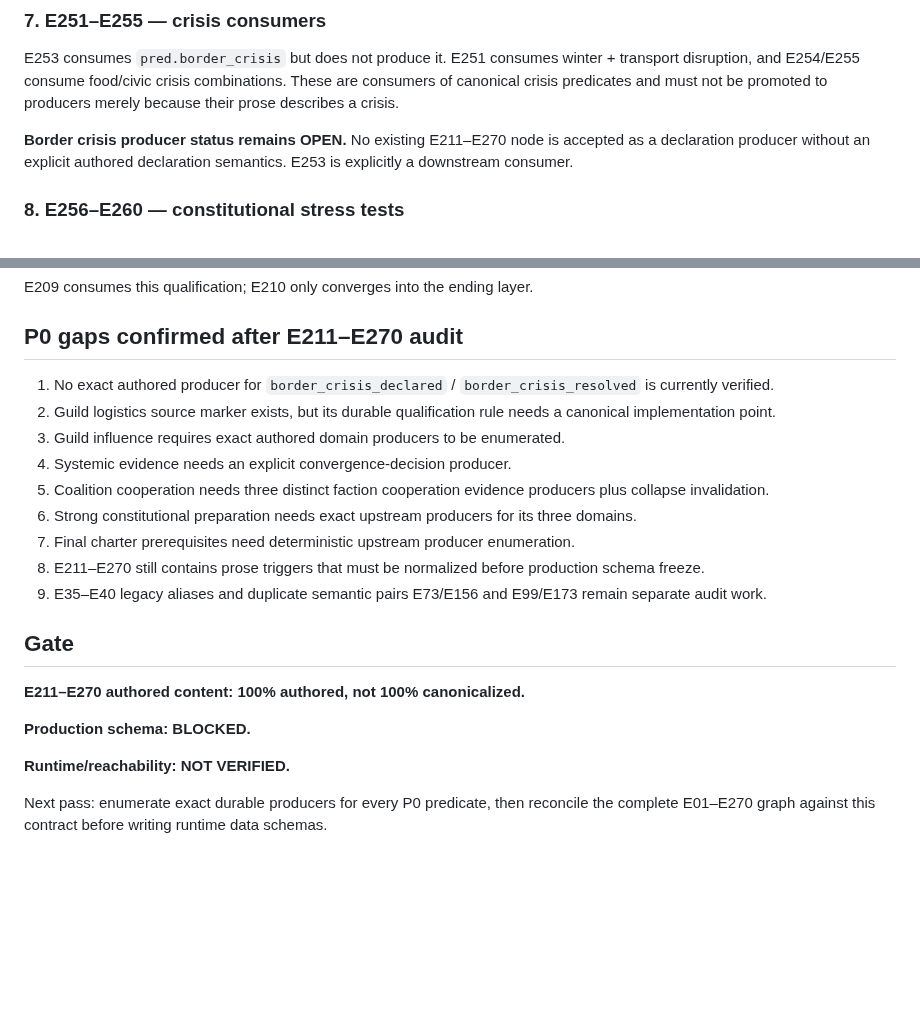
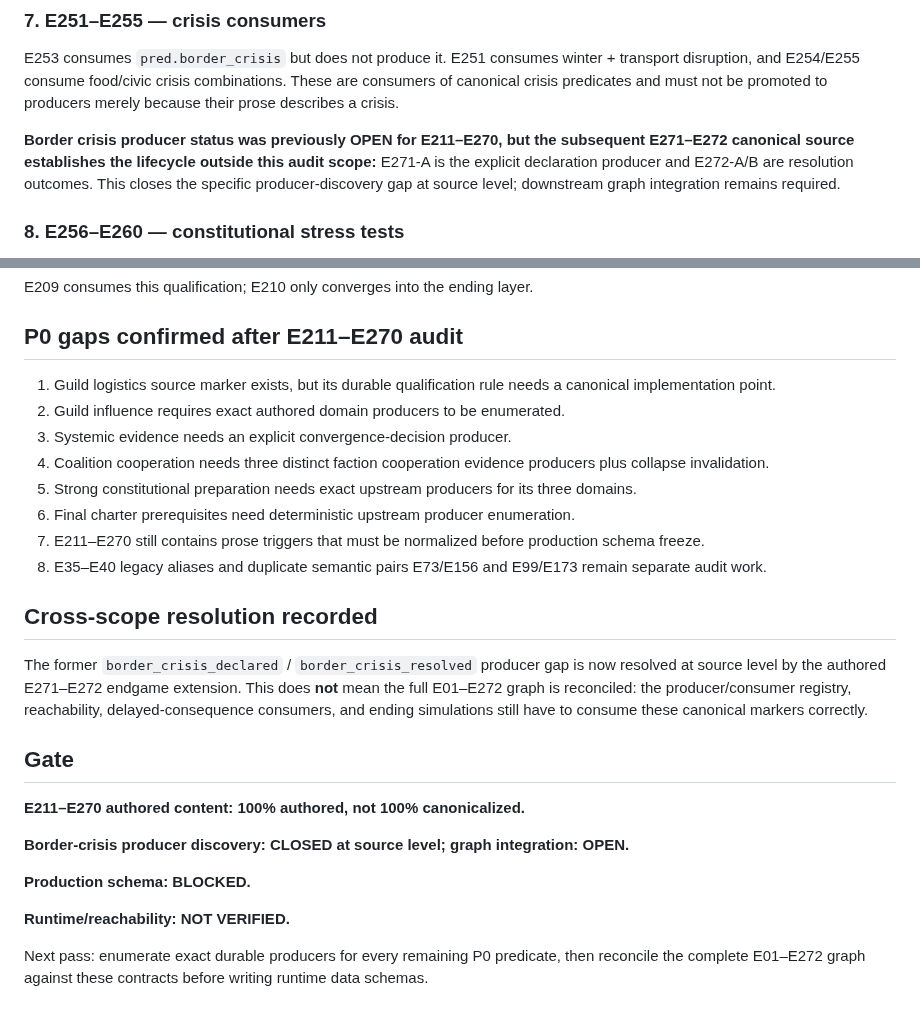
Before and after one commit to lukeniukrostyslav/choice-kingdom, a Markdown page: docs/E211_270_CANONICAL_AUDIT_01.md, 2 parts joined by grey strips. Rendered like a GitHub page; blank space fills up the shorter version.

Commit message:
docs: reconcile E211-E270 audit with E271-E272 producer lifecycle

```diff
--- a/docs/E211_270_CANONICAL_AUDIT_01.md
+++ b/docs/E211_270_CANONICAL_AUDIT_01.md
@@ -48,7 +48,7 @@ The authored callbacks are valuable but require stable source/consequence identi
 
 E253 consumes `pred.border_crisis` but does not produce it. E251 consumes winter + transport disruption, and E254/E255 consume food/civic crisis combinations. These are consumers of canonical crisis predicates and must not be promoted to producers merely because their prose describes a crisis.
 
-**Border crisis producer status remains OPEN.** No existing E211–E270 node is accepted as a declaration producer without an explicit authored declaration semantics. E253 is explicitly a downstream consumer.
+**Border crisis producer status was previously OPEN for E211–E270, but the subsequent E271–E272 canonical source establishes the lifecycle outside this audit scope:** E271-A is the explicit declaration producer and E272-A/B are resolution outcomes. This closes the specific producer-discovery gap at source level; downstream graph integration remains required.
 
 ### 8. E256–E260 — constitutional stress tests
 
@@ -128,22 +128,27 @@ E209 consumes this qualification; E210 only converges into the ending layer.
 
 ## P0 gaps confirmed after E211–E270 audit
 
-1. No exact authored producer for `border_crisis_declared` / `border_crisis_resolved` is currently verified.
-2. Guild logistics source marker exists, but its durable qualification rule needs a canonical implementation point.
-3. Guild influence requires exact authored domain producers to be enumerated.
-4. Systemic evidence needs an explicit convergence-decision producer.
-5. Coalition cooperation needs three distinct faction cooperation evidence producers plus collapse invalidation.
-6. Strong constitutional preparation needs exact upstream producers for its three domains.
-7. Final charter prerequisites need deterministic upstream producer enumeration.
-8. E211–E270 still contains prose triggers that must be normalized before production schema freeze.
-9. E35–E40 legacy aliases and duplicate semantic pairs E73/E156 and E99/E173 remain separate audit work.
+1. Guild logistics source marker exists, but its durable qualification rule needs a canonical implementation point.
+2. Guild influence requires exact authored domain producers to be enumerated.
+3. Systemic evidence needs an explicit convergence-decision producer.
+4. Coalition cooperation needs three distinct faction cooperation evidence producers plus collapse invalidation.
+5. Strong constitutional preparation needs exact upstream producers for its three domains.
+6. Final charter prerequisites need deterministic upstream producer enumeration.
+7. E211–E270 still contains prose triggers that must be normalized before production schema freeze.
+8. E35–E40 legacy aliases and duplicate semantic pairs E73/E156 and E99/E173 remain separate audit work.
+
+## Cross-scope resolution recorded
+
+The former `border_crisis_declared` / `border_crisis_resolved` producer gap is now resolved at source level by the authored E271–E272 endgame extension. This does **not** mean the full E01–E272 graph is reconciled: the producer/consumer registry, reachability, delayed-consequence consumers, and ending simulations still have to consume these canonical markers correctly.
 
 ## Gate
 
 **E211–E270 authored content: 100% authored, not 100% canonicalized.**
 
+**Border-crisis producer discovery: CLOSED at source level; graph integration: OPEN.**
+
 **Production schema: BLOCKED.**
 
 **Runtime/reachability: NOT VERIFIED.**
 
-Next pass: enumerate exact durable producers for every P0 predicate, then reconcile the complete E01–E270 graph against this contract before writing runtime data schemas.
+Next pass: enumerate exact durable producers for every remaining P0 predicate, then reconcile the complete E01–E272 graph against these contracts before writing runtime data schemas.
```
